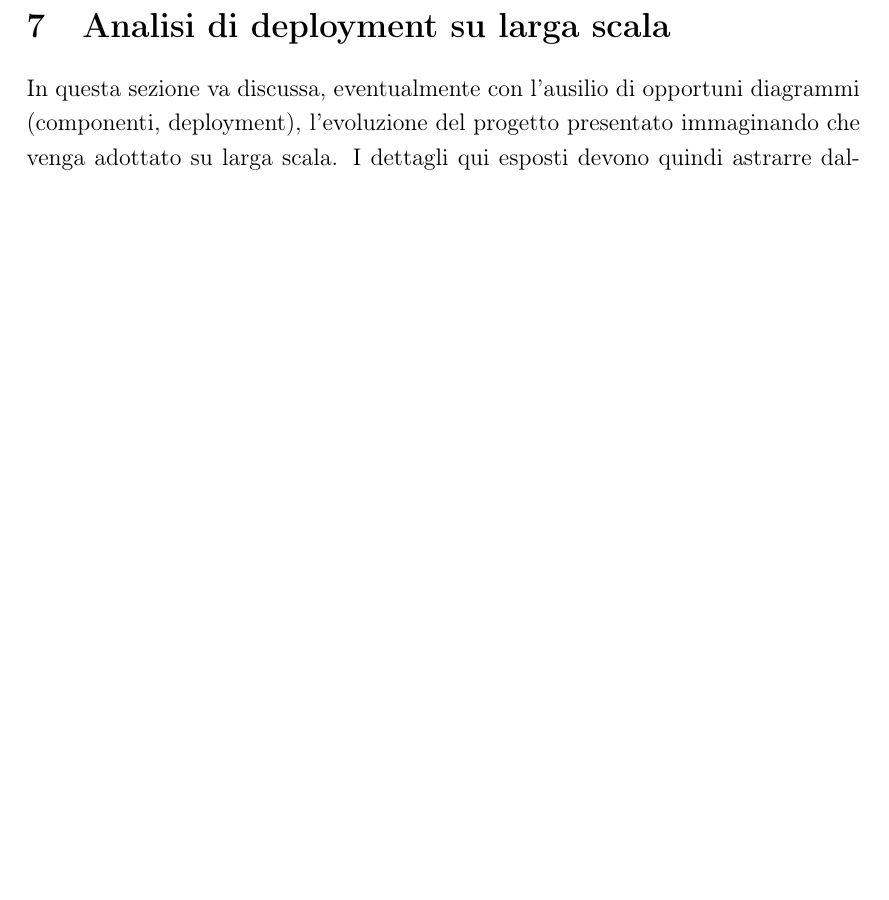
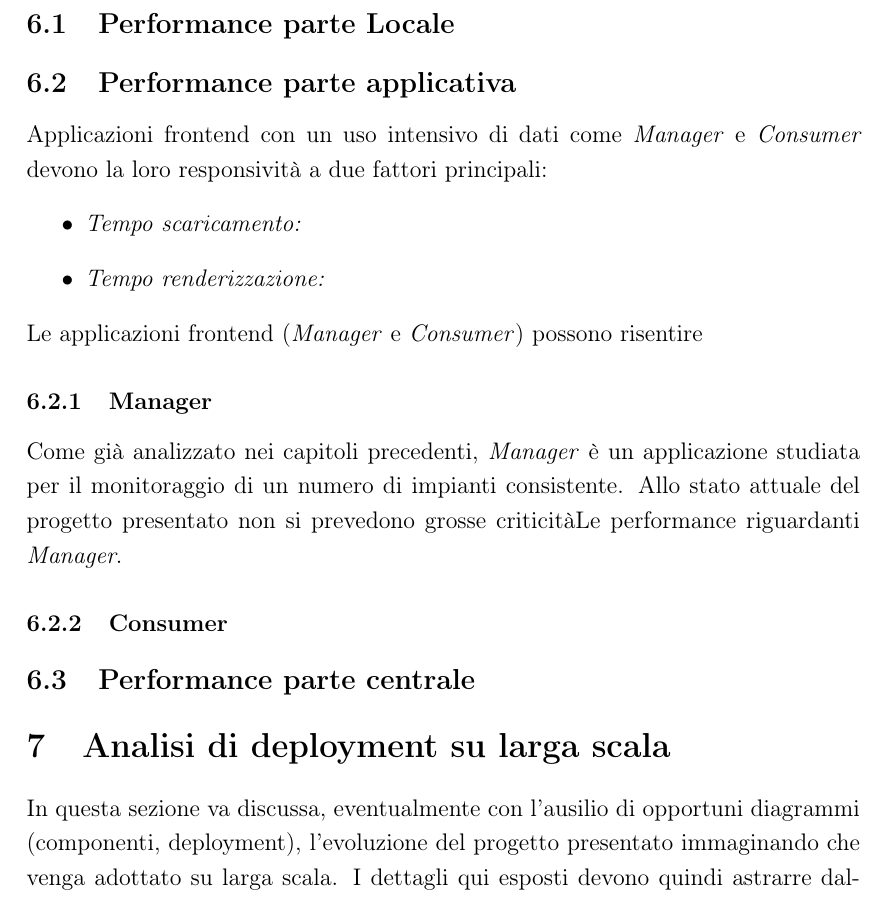
Before and after one commit to Luxor001/sctm1617-smart-public-restroom, a LaTeX document (report/report.tex): part of page 49 of 54 before the commit and part of page 49 of 55 after it, cut at the place of the change, the shorter picture padded with empty space. Compiled offline with pdfLaTeX.

Commit message:
Iniziata parte di testing

```diff
--- a/report/report.tex
+++ b/report/report.tex
@@ -910,7 +910,19 @@ Vincoli circa la lunghezza della sezione (escluse didascalie, tabelle, testo nel
 
 
 \newpage
-
+\subsection{Performance parte Locale}
+\subsection{Performance parte applicativa}
+Applicazioni frontend con un uso intensivo di dati come \textit{Manager} e \textit{Consumer} devono la loro responsività a due fattori principali:
+\begin{itemize}
+\item \textit{Tempo scaricamento:}
+\item \textit{Tempo renderizzazione:}
+\end{itemize}
+Le applicazioni frontend (\textit{Manager} e \textit{Consumer}) possono risentire
+\subsubsection{Manager}
+Come già analizzato nei capitoli precedenti, \textit{Manager} è un applicazione studiata per il monitoraggio di un numero di impianti consistente.
+Allo stato attuale del progetto presentato non si prevedono grosse criticitàLe performance riguardanti \textit{Manager}.
+\subsubsection{Consumer}
+\subsection{Performance parte centrale}
 
 %----------------------------------------------------------------------------------------
 %	ANALISI DI DEPLOYMENT SU LARGA SCALA
```
Also changed, not shown: report/report.tex (1 more changed lines).
